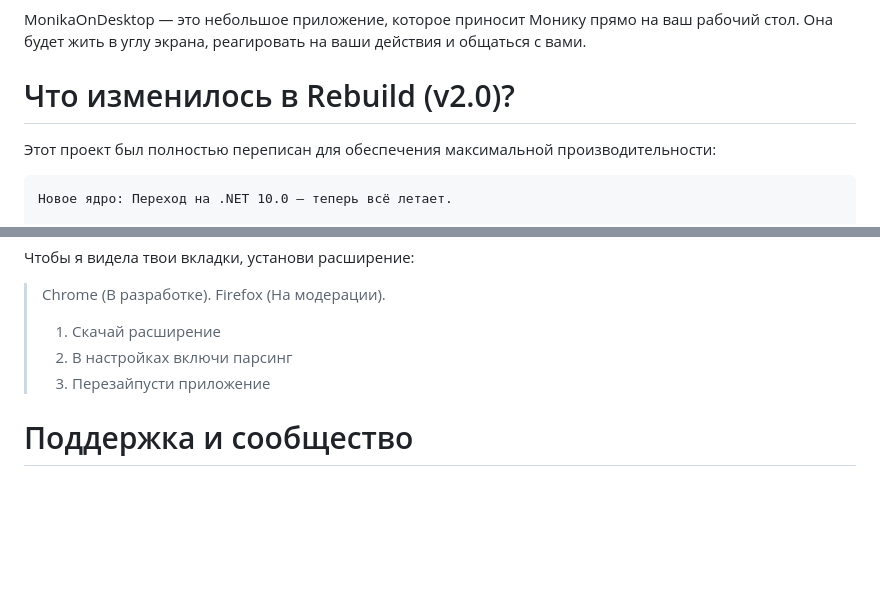
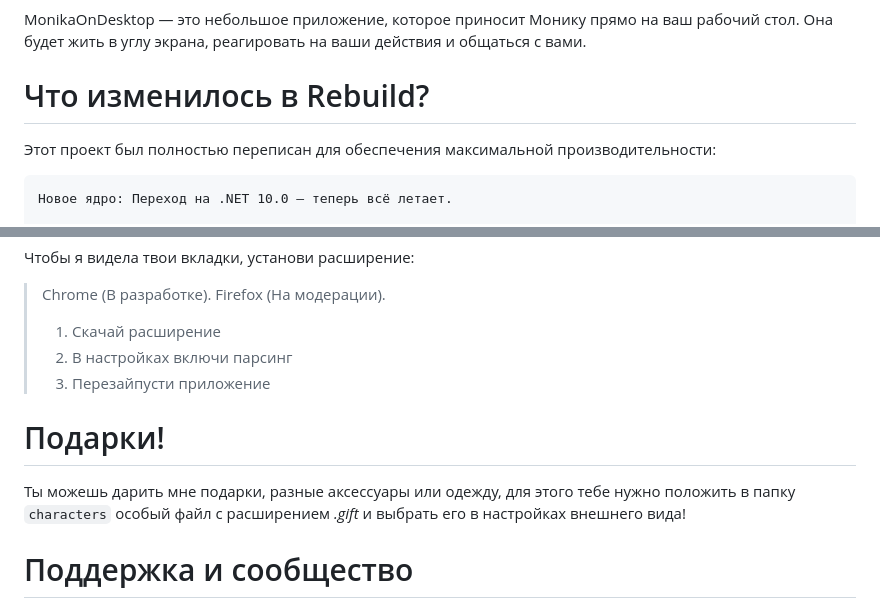
Before and after one commit to SAn4Es-TV/MOD-Test, a Markdown page: README.md, 2 parts joined by grey strips. Rendered like a GitHub page; blank space fills up the shorter version.

Commit message:
Revise README for Rebuild updates and gift feature
Updated README to reflect changes in Rebuild version and added gift feature.

```diff
--- a/README.md
+++ b/README.md
@@ -13,7 +13,7 @@
 
 MonikaOnDesktop — это небольшое приложение, которое приносит Монику прямо на ваш рабочий стол. Она будет жить в углу экрана, реагировать на ваши действия и общаться с вами.
 
-# Что изменилось в Rebuild (v2.0)?
+# Что изменилось в Rebuild?
 
 Этот проект был полностью переписан для обеспечения максимальной производительности:
 
@@ -63,6 +63,10 @@ MonikaOnDesktop — это небольшое приложение, которо
 > 2. В настройках включи парсинг
 > 3. Перезайпусти приложение
 
+# Подарки!
+
+Ты можешь дарить мне подарки, разные аксессуары или одежду, для этого тебе нужно положить в папку `characters` особый файл с расширением _.gift_ и выбрать его в настройках внешнего вида!
+
 # Поддержка и сообщество
 
 Нашли ошибку? Есть идея? Мы ждем тебя!
```
Also changed, not shown: other parts of README.md (+2 -2 lines).
